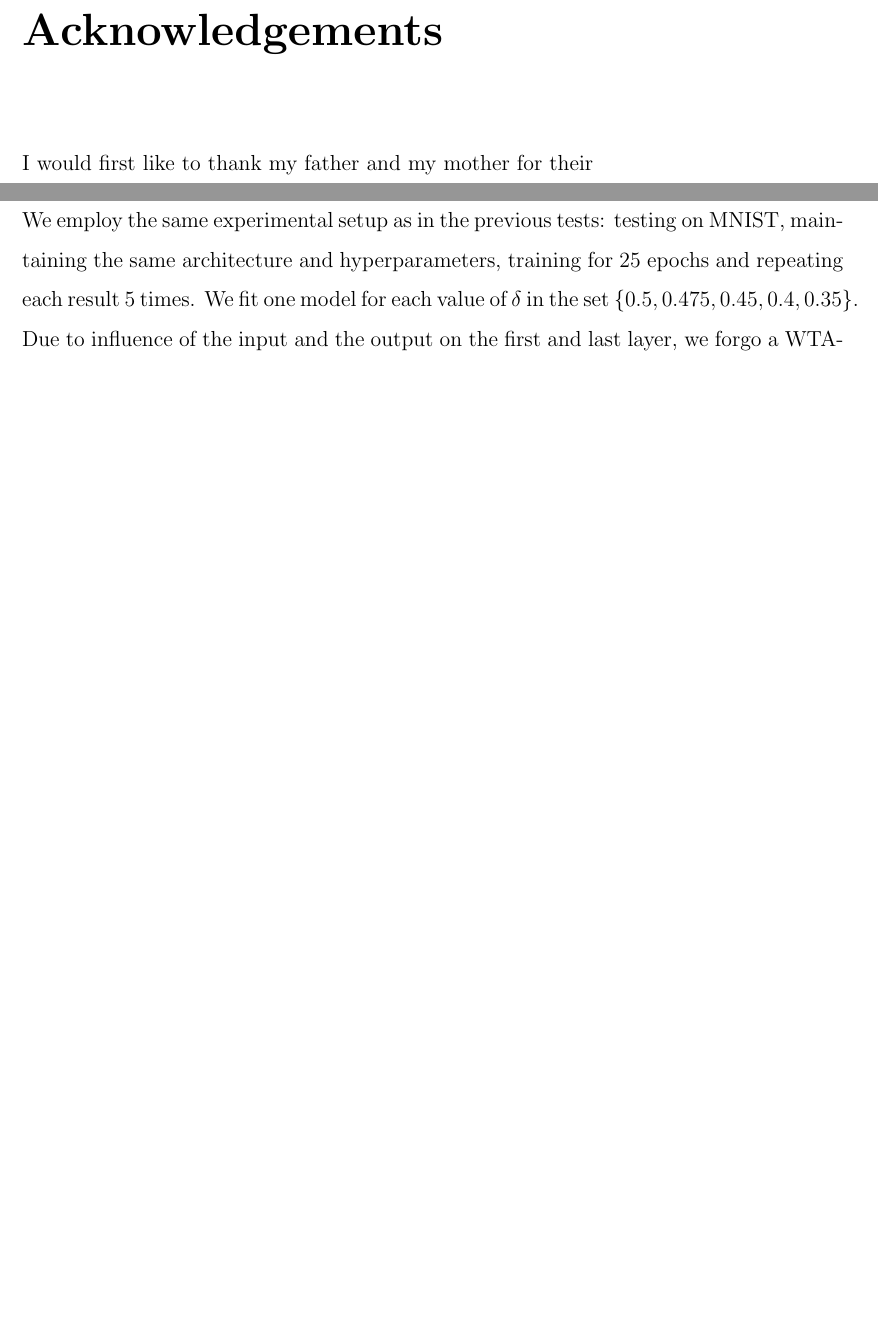
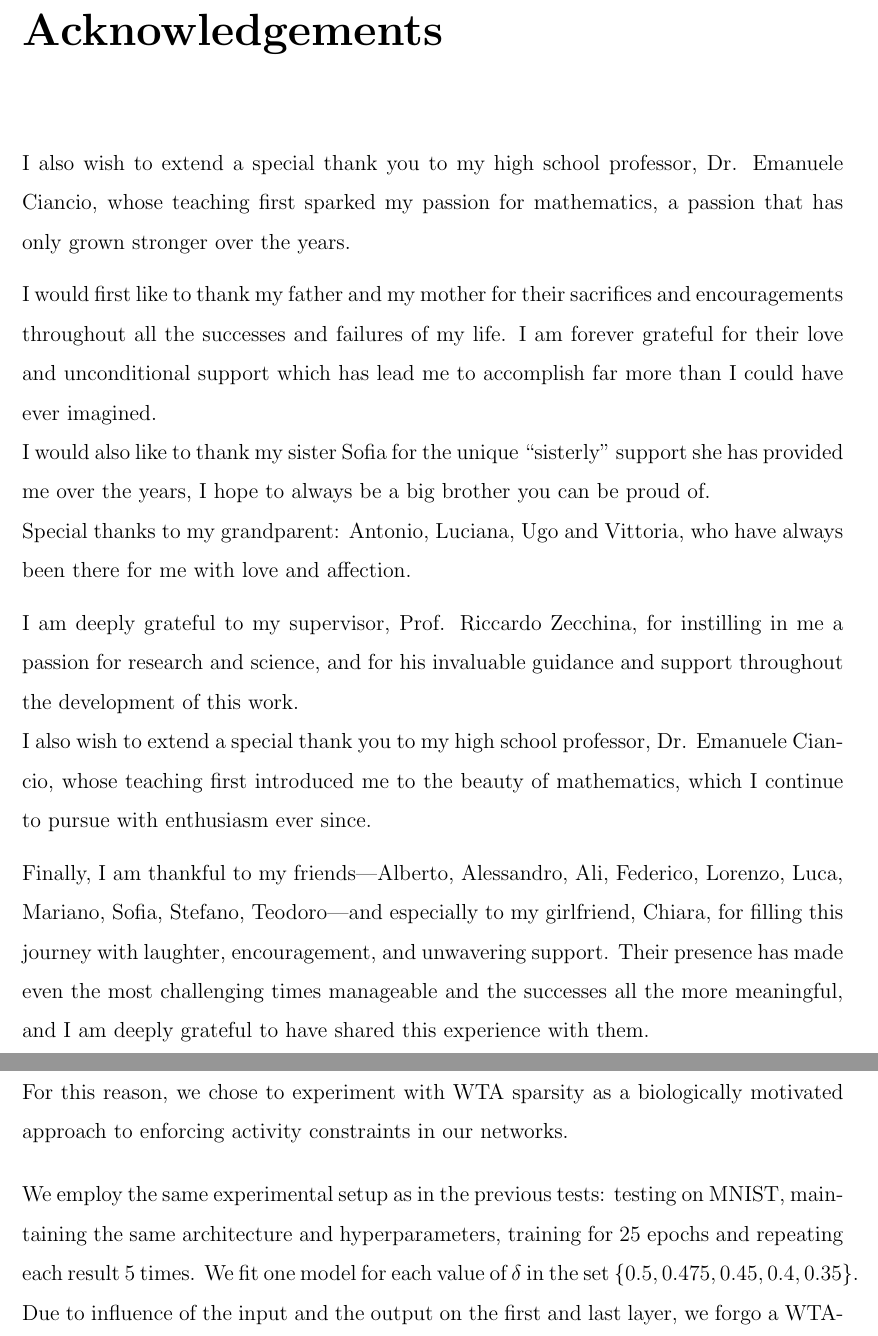
Before and after one commit to LorenzoCalda/Thesis, a LaTeX thesis (draft.tex): two parts of pages 3 and 49 of 56, joined at a grey line, cut so that both start at the same text, the shorter picture padded with empty space. Compiled offline with pdfLaTeX.

Commit message:
Added acknowledgements

```diff
--- a/draft.tex
+++ b/draft.tex
@@ -68,7 +68,32 @@
 % 3rd: Dedication / Acknowledgements
 \thispagestyle{empty}
 \chapter*{Acknowledgements}
-I would first like to thank my father and my mother for their
+I also wish to extend a special thank you to my high school professor, Dr. Emanuele Ciancio,
+whose teaching first sparked my passion for mathematics, a passion that has only grown
+stronger over the years.
+
+I would first like to thank my father and my mother for their sacrifices and
+encouragements throughout all the successes and failures of my life. I am forever
+grateful for their love and unconditional support which has lead me to accomplish far
+more than I could have ever imagined.\\
+I would also like to thank my sister Sofia for the unique ``sisterly'' support she
+has provided me over the years, I hope to always be a big brother you can be proud of. \\
+Special thanks to my grandparent: Antonio, Luciana, Ugo and Vittoria, who have always
+been there for me with love and affection.
+
+I am deeply grateful to my supervisor, Prof. Riccardo Zecchina, for instilling in me
+a passion for research and science, and for his invaluable guidance and support
+throughout the development of this work.\\
+I also wish to extend a special thank you to my high school professor, Dr. Emanuele Ciancio,
+whose teaching first introduced me to the beauty of mathematics, which I continue to
+pursue with enthusiasm ever since.
+
+Finally, I am thankful to my friends—Alberto, Alessandro, Ali, Federico, Lorenzo, Luca,
+Mariano, Sofia, Stefano, Teodoro—and especially to my girlfriend, Chiara, for filling
+this journey with laughter, encouragement, and unwavering support. Their presence
+has made even the most challenging times manageable and the successes all the more
+meaningful, and I am deeply grateful to have shared this experience with them.\\
+
 % \vspace*{\fill} % uncomment to vertically center
 
 \noindent
@@ -1419,7 +1443,10 @@ a fixed sparsity level, while still allowing for some neurons to be active at ea
 time step. \\
 There are several regions of the brain which are thought to work similarly, and in
 theoretical neuroscience the WTA mechanism is widely used for modelling purposes
-\cite{Marx2015, Carandini2011}. \\
+\cite{Marx2015, Carandini2011}. For this reason, we chose to experiment with WTA
+sparsity as a biologically motivated approach to enforcing activity constraints
+in our networks.
+\vspace*{0.5em}
 
 We employ the same experimental setup as in the previous tests: testing on MNIST, maintaining
 the same architecture and hyperparameters, training for $25$ epochs and repeating each
```
Also changed, not shown: draft.pdf, draft.tex (13 more changed lines), 2 other files.
